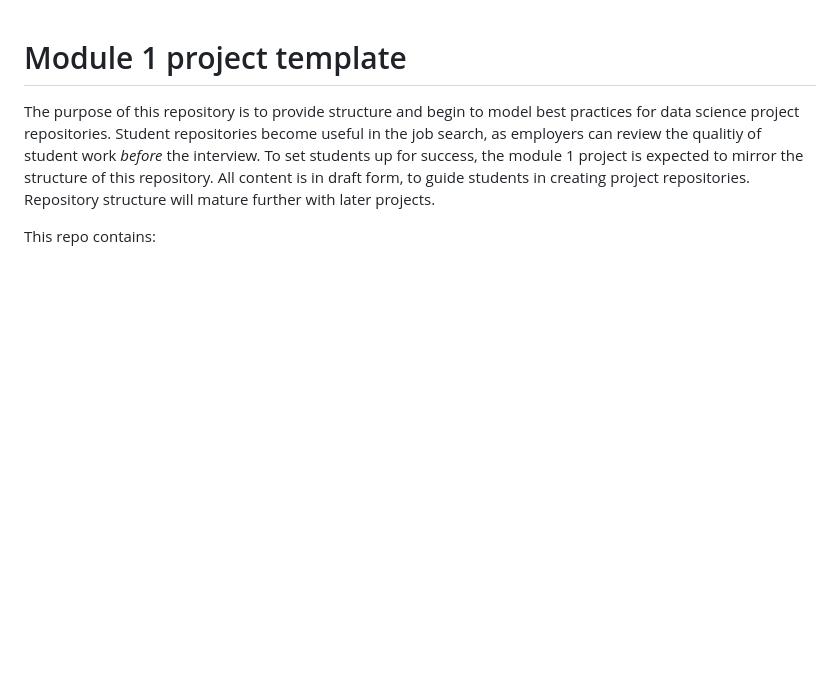
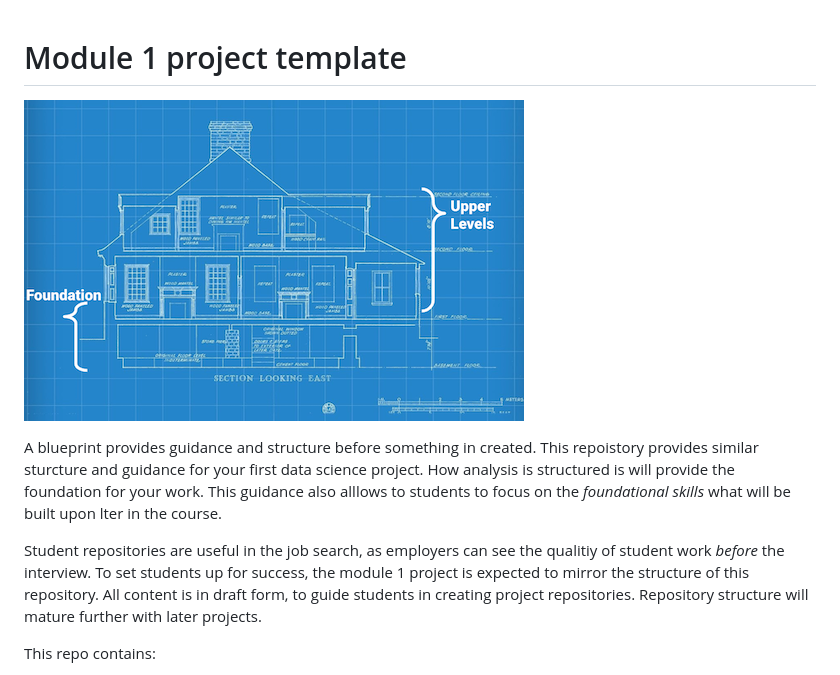
Before and after one commit to learn-co-curriculum/dsc-project-template, a Markdown page: README.md, the part around the change. GitHub-like rendering; pictures changed too: images_and_code/blueprint.png (added); blank space fills up the shorter version.

```diff
--- a/README.md
+++ b/README.md
@@ -1,6 +1,10 @@
 # Module 1 project template
 
-The purpose of this repository is to provide structure and begin to model best practices for data science project repositories. Student repositories become  useful in the job search, as employers can review the qualitiy of student work _before_ the interview. To set students up for success, the module 1 project is expected to mirror the structure of this repository. All content is in draft form, to guide students in creating project repositories. Repository structure will mature further with later projects.
+![bluebrint2](images_and_code/blueprint.png)
+
+A blueprint provides guidance and structure before something in created. This repoistory provides similar sturcture and guidance for your first data science project. How analysis is structured is will provide the foundation for your work. This guidance also alllows to students to focus on the _foundational skills_ what will be built upon lter in the course.
+
+Student repositories are  useful in the job search, as employers can see the qualitiy of student work _before_ the interview. To set students up for success, the module 1 project is expected to mirror the structure of this repository. All content is in draft form, to guide students in creating project repositories. Repository structure will mature further with later projects.
 
 This repo contains:
 - TEMPLATE_README: An example of a Readme for your project
```
